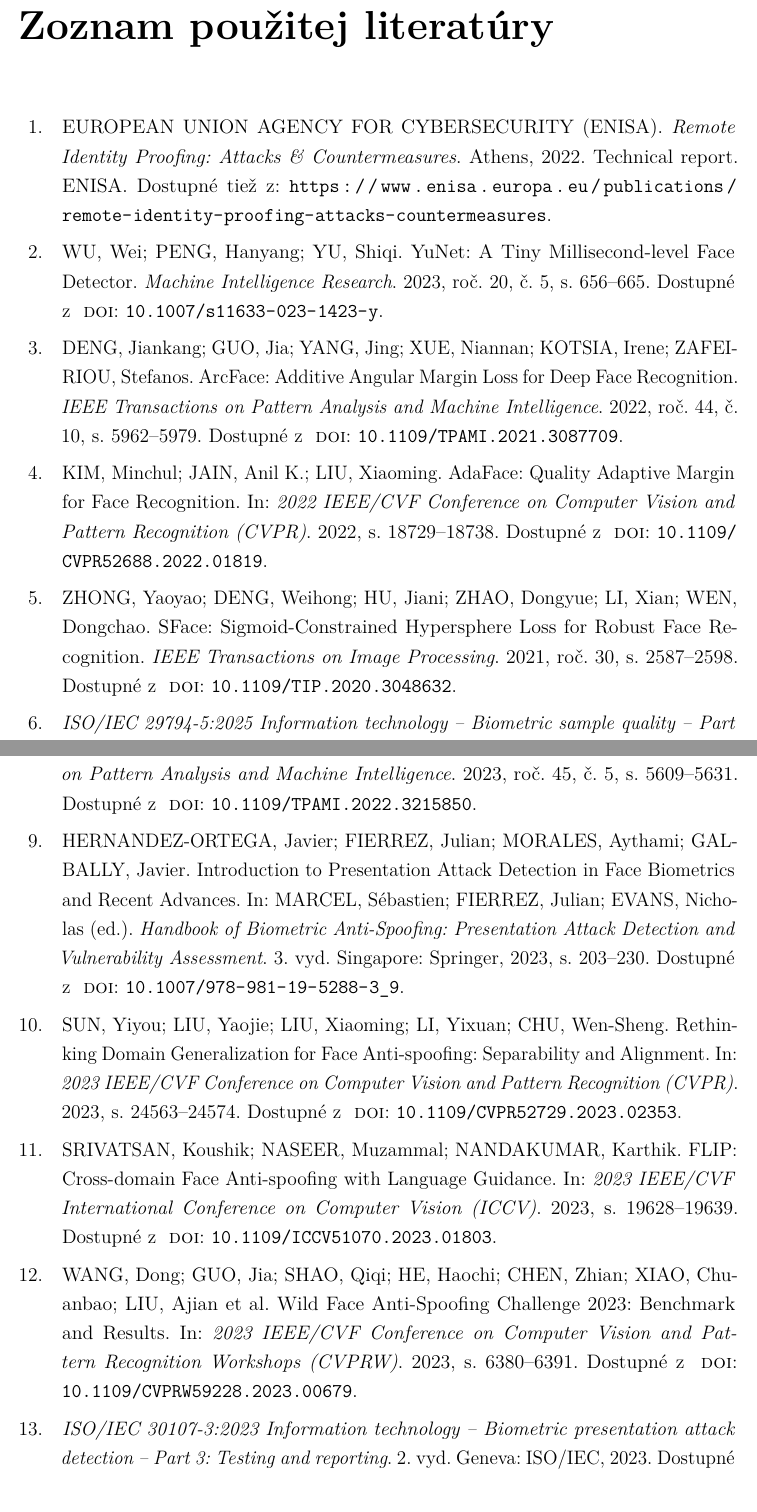
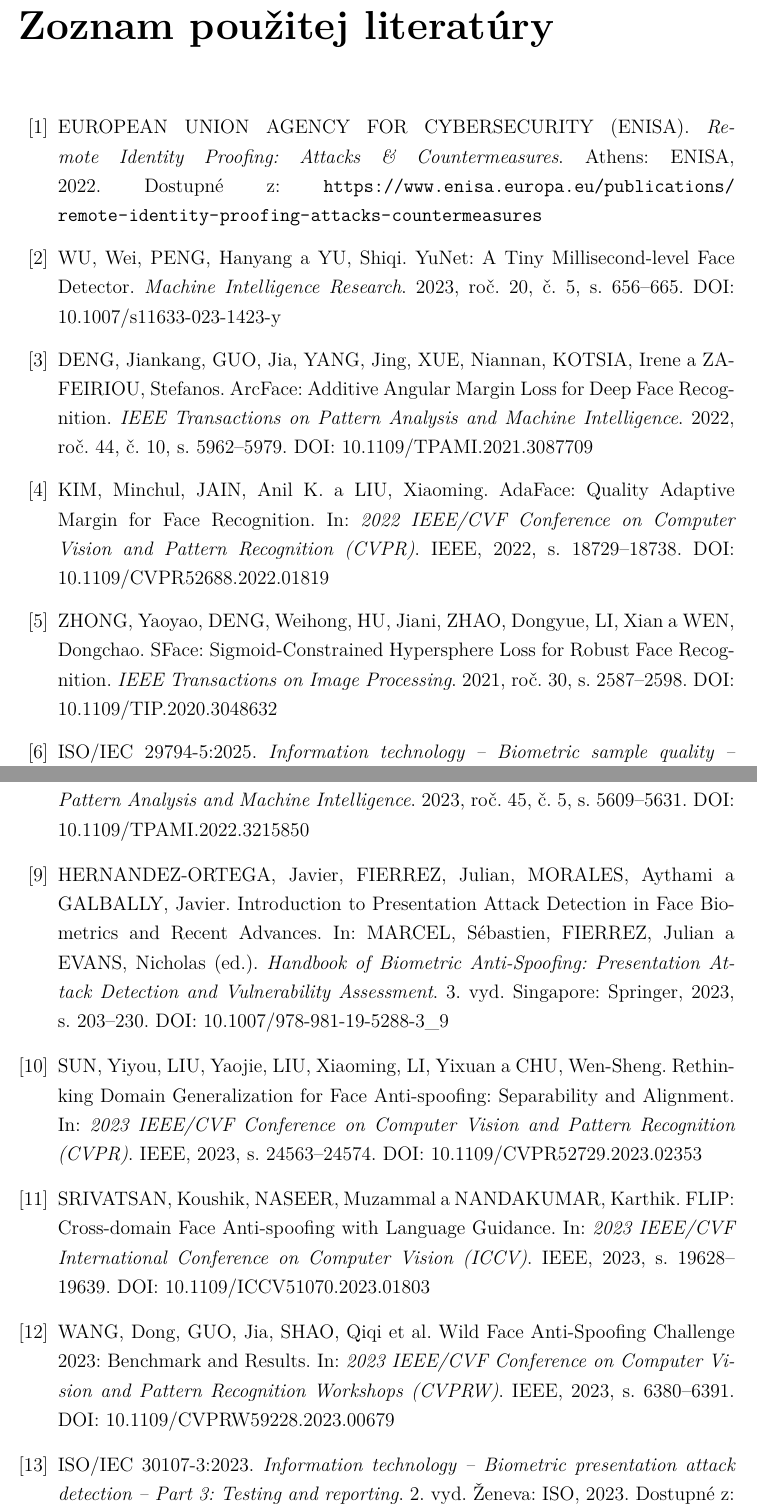
Before and after one commit to opoiasnik/face-auth-antispoofing, a LaTeX document (report/main.tex): two parts of pages 31 and 32 of 35, joined at a grey line, cut so that both start at the same text. Compiled offline with pdfLaTeX.

Commit message:
Speed up report compilation: static bibliography, no biber/microtype

```diff
--- a/report/main.tex
+++ b/report/main.tex
@@ -20,3 +8,0 @@
-  year    = {2023},
-  volume  = {20},
-  number  = {5},
@@ -31,5 +8,0 @@
-  year    = {2022},
-  volume  = {44},
-  number  = {10},
-  pages   = {5962--5979},
-  doi     = {10.1109/TPAMI.2021.3087709}
@@ -42,3 +8,0 @@
-  year      = {2022},
-  pages     = {18729--18738},
-  doi       = {10.1109/CVPR52688.2022.01819}
@@ -51,4 +8,0 @@
-  year    = {2021},
-  volume  = {30},
-  pages   = {2587--2598},
-  doi     = {10.1109/TIP.2020.3048632}
@@ -61,5 +8,0 @@
-  year    = {2023},
-  volume  = {45},
-  number  = {5},
-  pages   = {5609--5631},
-  doi     = {10.1109/TPAMI.2022.3215850}
@@ -73,4 +8,0 @@
-  edition   = {3},
-  publisher = {Springer},
-  address   = {Singapore},
-  year      = {2023},
@@ -86,4 +8,0 @@
-  edition   = {3},
-  publisher = {Springer},
-  address   = {Singapore},
-  year      = {2023},
@@ -98,3 +8,0 @@
-  year      = {2023},
-  pages     = {24563--24574},
-  doi       = {10.1109/CVPR52729.2023.02353}
@@ -107,3 +8,0 @@
-  year      = {2023},
-  pages     = {19628--19639},
-  doi       = {10.1109/ICCV51070.2023.01803}
@@ -116,3 +8,0 @@
-  year      = {2023},
-  pages     = {6380--6391},
-  doi       = {10.1109/CVPRW59228.2023.00679}
@@ -145,3 +8,0 @@
-  edition      = {2},
-  year         = {2023},
-  address      = {Geneva},
@@ -154,7 +8,0 @@
-  edition      = {1},
-  year         = {2025},
-  address      = {Geneva},
-  url          = {https://www.iso.org/standard/81005.html}
-}
-
-@report{enisa2022remote,
@@ -164,4 +8,0 @@
-  institution = {ENISA},
-  address     = {Athens},
-  year        = {2022},
-  url         = {https://www.enisa.europa.eu/publications/remote-identity-proofing-attacks-countermeasures}
@@ -214,8 +28,6 @@
 \usepackage{tikz}
 \usetikzlibrary{arrows.meta,positioning,fit,shapes.geometric,calc}
 \usepackage{csquotes}
-\usepackage[backend=biber,style=iso-numeric,sorting=none]{biblatex}
-\addbibresource{references.bib}
 \usepackage[hidelinks]{hyperref}
 
 \graphicspath{{figures/}}
@@ -239,6 +51,8 @@
            {č}{{\v{c}}}1 {ď}{{\v{d}}}1 {ľ}{{\v{l}}}1 {ň}{{\v{n}}}1 {š}{{\v{s}}}1
            {ť}{{\v{t}}}1 {ž}{{\v{z}}}1 {ô}{{\^o}}1 {ä}{{\"a}}1 {→}{{$\rightarrow$}}1
 }
+
+\addto\captionsslovak{\renewcommand{\bibname}{Zoznam použitej literatúry}}
 
 \begin{document}
 
@@ -1167,4 +981,43 @@
 \end{itemize}
 
 
-\printbibliography[heading=bibintoc,title={Zoznam použitej literatúry}]
+% Zoznam literatúry podľa STN ISO 690 (číselný systém, poradie podľa prvej citácie).
+% Všetky záznamy sú overené cez DOI (Crossref) alebo oficiálne stránky vydavateľa.
+\begin{thebibliography}{99}
+\addcontentsline{toc}{chapter}{Zoznam použitej literatúry}
+
+\bibitem{enisa2022remote}
+EUROPEAN UNION AGENCY FOR CYBERSECURITY (ENISA).
+\textit{Remote Identity Proofing: Attacks \& Countermeasures}.
+Athens: ENISA, 2022.
+Dostupné z: \url{https://www.enisa.europa.eu/publications/remote-identity-proofing-attacks-countermeasures}
+
+\bibitem{wu2023yunet}
+WU, Wei, PENG, Hanyang a YU, Shiqi.
+YuNet: A Tiny Millisecond-level Face Detector.
+\textit{Machine Intelligence Research}. 2023, roč.~20, č.~5, s.~656--665.
+DOI: 10.1007/s11633-023-1423-y
+
+\bibitem{deng2022arcface}
+DENG, Jiankang, GUO, Jia, YANG, Jing, XUE, Niannan, KOTSIA, Irene a ZAFEIRIOU, Stefanos.
+ArcFace: Additive Angular Margin Loss for Deep Face Recognition.
+\textit{IEEE Transactions on Pattern Analysis and Machine Intelligence}. 2022,
+roč.~44, č.~10, s.~5962--5979.
+DOI: 10.1109/TPAMI.2021.3087709
+
+\bibitem{kim2022adaface}
+KIM, Minchul, JAIN, Anil K. a LIU, Xiaoming.
+AdaFace: Quality Adaptive Margin for Face Recognition.
+In: \textit{2022 IEEE/CVF Conference on Computer Vision and Pattern Recognition (CVPR)}.
+IEEE, 2022, s.~18729--18738.
+DOI: 10.1109/CVPR52688.2022.01819
+
+\bibitem{zhong2021sface}
+ZHONG, Yaoyao, DENG, Weihong, HU, Jiani, ZHAO, Dongyue, LI, Xian a WEN, Dongchao.
+SFace: Sigmoid-Constrained Hypersphere Loss for Robust Face Recognition.
+\textit{IEEE Transactions on Image Processing}. 2021, roč.~30, s.~2587--2598.
+DOI: 10.1109/TIP.2020.3048632
+
+\bibitem{iso29794-5}
+ISO/IEC 29794-5:2025.
+\textit{Information technology -- Biometric sample quality -- Part~5: Face image data}.
@@ -1170,0 +1037,38 @@
+\textit{IEEE Transactions on Pattern Analysis and Machine Intelligence}. 2023,
+roč.~45, č.~5, s.~5609--5631.
+DOI: 10.1109/TPAMI.2022.3215850
+
+\bibitem{hernandezortega2023pad}
+HERNANDEZ-ORTEGA, Javier, FIERREZ, Julian, MORALES, Aythami a GALBALLY, Javier.
+Introduction to Presentation Attack Detection in Face Biometrics and Recent Advances.
+In: MARCEL, Sébastien, FIERREZ, Julian a EVANS, Nicholas (ed.).
+\textit{Handbook of Biometric Anti-Spoofing: Presentation Attack Detection and
+Vulnerability Assessment}. 3.~vyd. Singapore: Springer, 2023, s.~203--230.
+DOI: 10.1007/978-981-19-5288-3\_9
+
+\bibitem{sun2023rethinking}
+SUN, Yiyou, LIU, Yaojie, LIU, Xiaoming, LI, Yixuan a CHU, Wen-Sheng.
+Rethinking Domain Generalization for Face Anti-spoofing: Separability and Alignment.
+In: \textit{2023 IEEE/CVF Conference on Computer Vision and Pattern Recognition (CVPR)}.
+IEEE, 2023, s.~24563--24574.
+DOI: 10.1109/CVPR52729.2023.02353
+
+\bibitem{srivatsan2023flip}
+SRIVATSAN, Koushik, NASEER, Muzammal a NANDAKUMAR, Karthik.
+FLIP: Cross-domain Face Anti-spoofing with Language Guidance.
+In: \textit{2023 IEEE/CVF International Conference on Computer Vision (ICCV)}.
+IEEE, 2023, s.~19628--19639.
+DOI: 10.1109/ICCV51070.2023.01803
+
+\bibitem{wang2023wildfas}
+WANG, Dong, GUO, Jia, SHAO, Qiqi et al.
+Wild Face Anti-Spoofing Challenge 2023: Benchmark and Results.
+In: \textit{2023 IEEE/CVF Conference on Computer Vision and Pattern Recognition
+Workshops (CVPRW)}. IEEE, 2023, s.~6380--6391.
+DOI: 10.1109/CVPRW59228.2023.00679
+
+\bibitem{iso30107-3}
+ISO/IEC 30107-3:2023.
+\textit{Information technology -- Biometric presentation attack detection --
+Part~3: Testing and reporting}. 2.~vyd. Ženeva: ISO, 2023.
+Dostupné z: \url{https://www.iso.org/standard/79520.html}
```
Also changed, not shown: report/README.md, report/main.tex (185 more changed lines).
